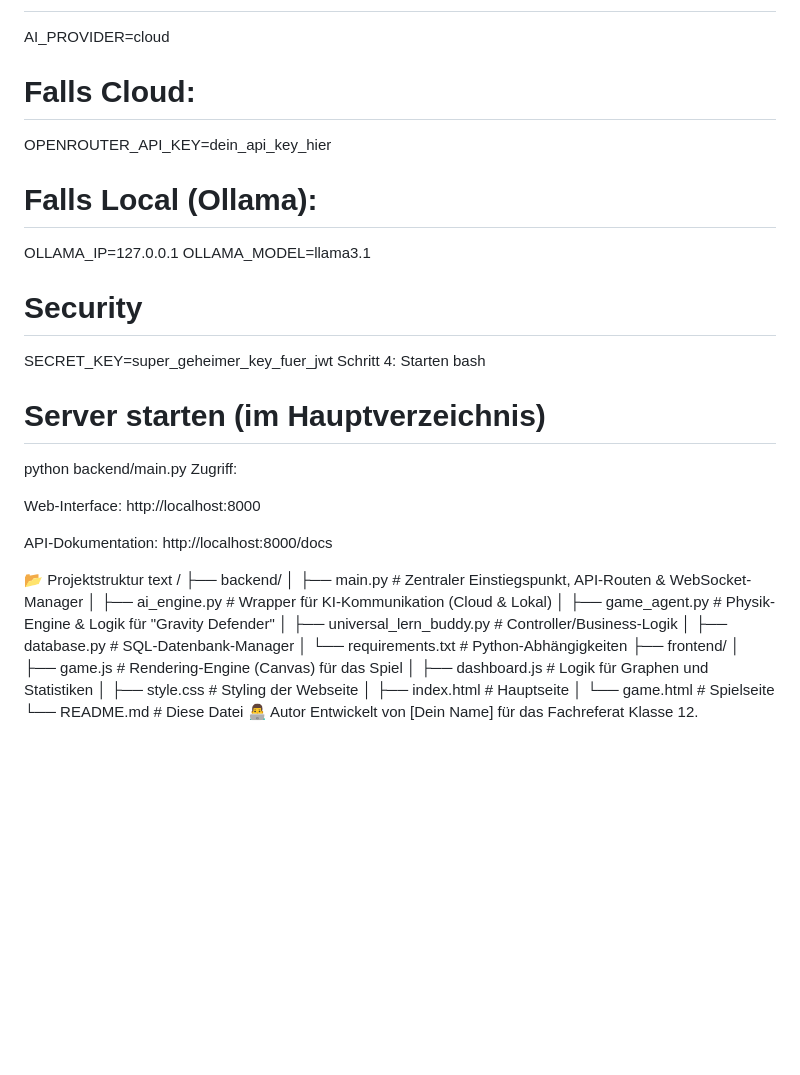
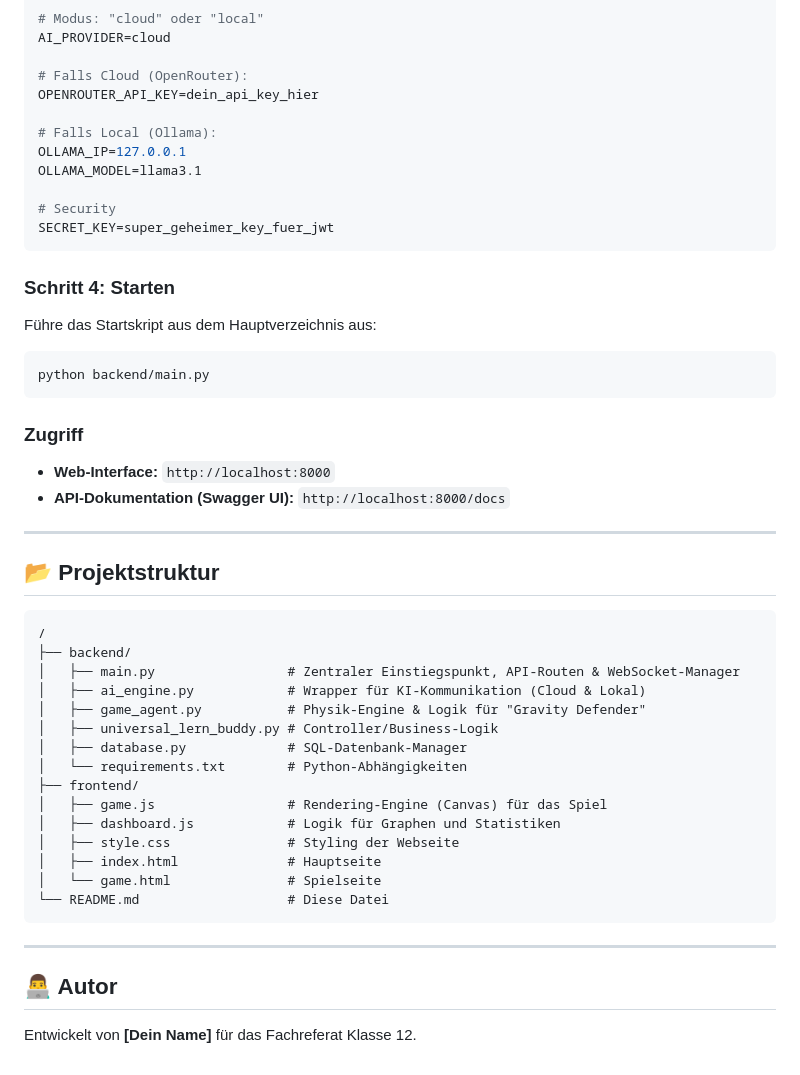
Before and after one commit to johanneskannegiesser07-spec/Fachreferat, a Markdown page: README.md, the part around one of its changes. GitHub-like rendering; blank space fills up the shorter version.

````diff
--- a/README.md
+++ b/README.md
@@ -66,7 +72,7 @@ env
 # Modus: "cloud" oder "local"
 AI_PROVIDER=cloud
 
-# Falls Cloud:
+# Falls Cloud (OpenRouter):
 OPENROUTER_API_KEY=dein_api_key_hier
 
 # Falls Local (Ollama):
@@ -75,32 +81,43 @@ OLLAMA_MODEL=llama3.1
 
 # Security
 SECRET_KEY=super_geheimer_key_fuer_jwt
-Schritt 4: Starten
-bash
-# Server starten (im Hauptverzeichnis)
+```
+
+### Schritt 4: Starten
+Führe das Startskript aus dem Hauptverzeichnis aus:
+
+```bash
 python backend/main.py
-Zugriff:
+```
 
-Web-Interface: http://localhost:8000
+### Zugriff
+* **Web-Interface:** `http://localhost:8000`
+* **API-Dokumentation (Swagger UI):** `http://localhost:8000/docs`
 
-API-Dokumentation: http://localhost:8000/docs
+---
 
-📂 Projektstruktur
-text
+## 📂 Projektstruktur
+
+```text
 /
 ├── backend/
-│   ├── main.py              # Zentraler Einstiegspunkt, API-Routen & WebSocket-Manager
-│   ├── ai_engine.py         # Wrapper für KI-Kommunikation (Cloud & Lokal)
-│   ├── game_agent.py        # Physik-Engine & Logik für "Gravity Defender"
-│   ├── universal_lern_buddy.py  # Controller/Business-Logik
-│   ├── database.py          # SQL-Datenbank-Manager
-│   └── requirements.txt     # Python-Abhängigkeiten
+│   ├── main.py                 # Zentraler Einstiegspunkt, API-Routen & WebSocket-Manager
+│   ├── ai_engine.py            # Wrapper für KI-Kommunikation (Cloud & Lokal)
+│   ├── game_agent.py           # Physik-Engine & Logik für "Gravity Defender"
+│   ├── universal_lern_buddy.py # Controller/Business-Logik
+│   ├── database.py             # SQL-Datenbank-Manager
+│   └── requirements.txt        # Python-Abhängigkeiten
 ├── frontend/
-│   ├── game.js              # Rendering-Engine (Canvas) für das Spiel
-│   ├── dashboard.js         # Logik für Graphen und Statistiken
-│   ├── style.css           # Styling der Webseite
-│   ├── index.html          # Hauptseite
-│   └── game.html           # Spielseite
-└── README.md               # Diese Datei
-👨‍💻 Autor
-Entwickelt von [Dein Name] für das Fachreferat Klasse 12.
+│   ├── game.js                 # Rendering-Engine (Canvas) für das Spiel
+│   ├── dashboard.js            # Logik für Graphen und Statistiken
+│   ├── style.css               # Styling der Webseite
+│   ├── index.html              # Hauptseite
+│   └── game.html               # Spielseite
+└── README.md                   # Diese Datei
+```
+
+---
+
+## 👨‍💻 Autor
+
+Entwickelt von **[Dein Name]** für das Fachreferat Klasse 12.
````
Also changed, not shown: other parts of README.md (+52 -46 lines).
